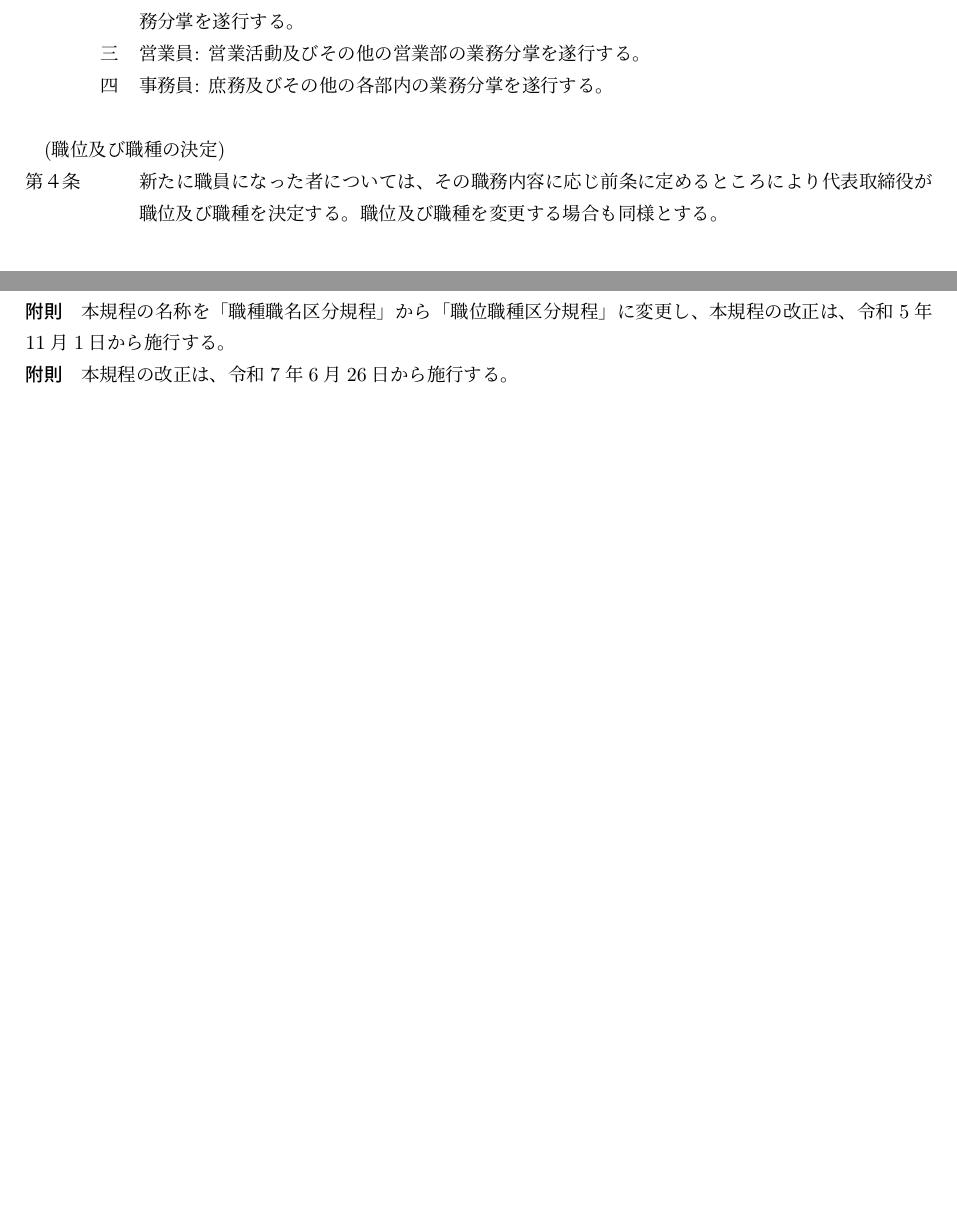
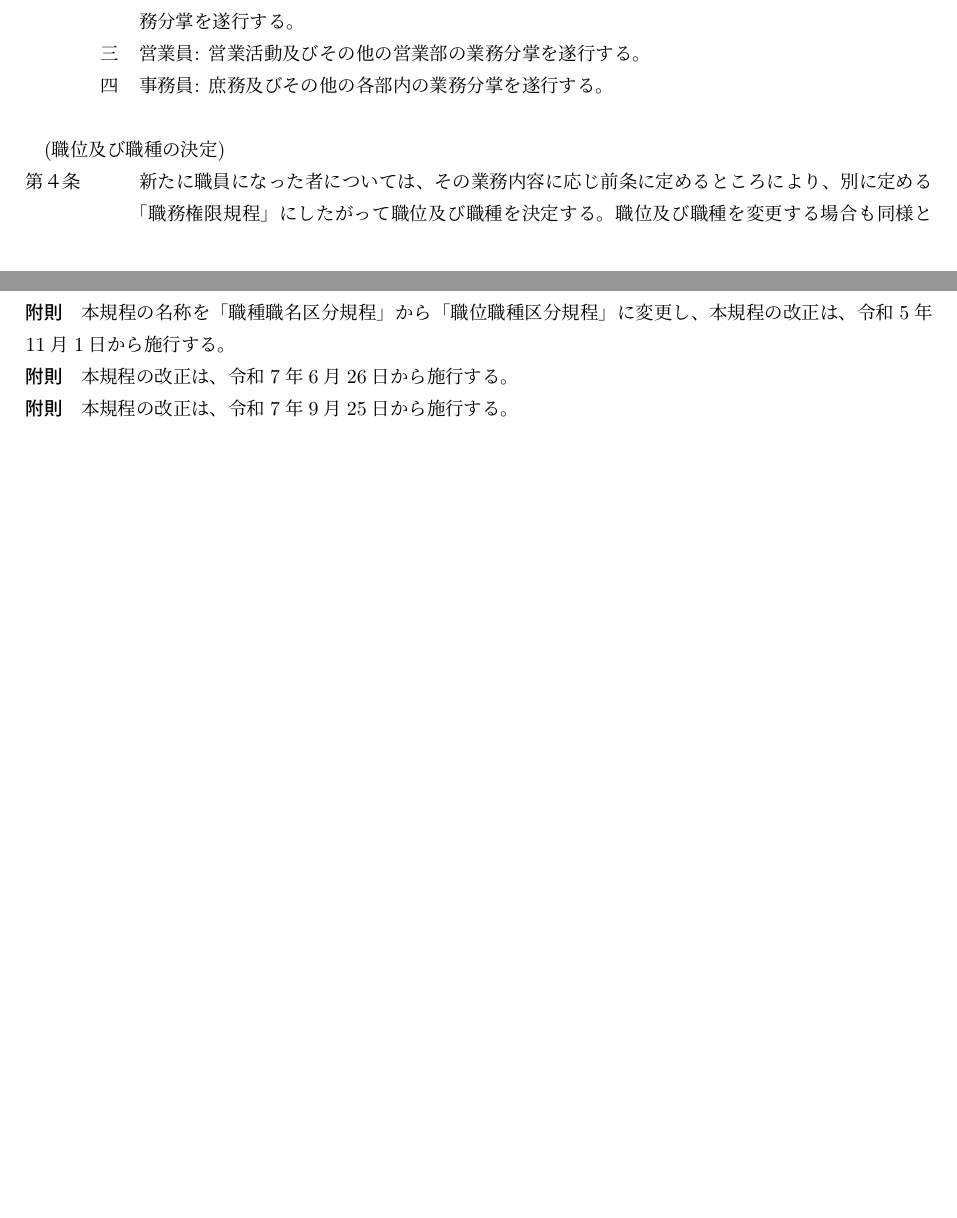
Before and after one commit to ricosjp/rules_organization, a LaTeX document (src/職位職種区分規程.tex): two parts of pages 1 and 2 of 2, joined at a grey line, cut so that both start at the same text, the shorter picture padded with empty space. Compiled offline with upLaTeX and dvipdfmx.

Commit message:
2025/09/25 組織規程、職位職種区分規程の改定

```diff
--- a/src/職位職種区分規程.tex
+++ b/src/職位職種区分規程.tex
@@ -61,7 +61,7 @@
 \end{enumerate}
 
 \article{職位及び職種の決定}
-新たに職員になった者については、その職務内容に応じ前条に定めるところにより代表取締役が職位及び職種を決定する。職位及び職種を変更する場合も同様とする。
+新たに職員になった者については、その業務内容に応じ前条に定めるところにより、別に定める「職務権限規程」にしたがって職位及び職種を決定する。職位及び職種を変更する場合も同様とする。
 \term 付与された職位及び職種に基づき、それぞれの職位及び職務で求められている役割期待に応えなければならない。
 \term 本条第１項にて決定されたもののほか、職務の実情に応じて特別の職位を併せて付与することができる。
 
@@ -77,6 +77,7 @@
 \subparagraph{附則}本規程の改正は、令和4年8月15日から施行する。
 \subparagraph{附則}本規程の名称を「職種職名区分規程」から「職位職種区分規程」に変更し、本規程の改正は、令和5年11月1日から施行する。
 \subparagraph{附則}本規程の改正は、令和7年6月26日から施行する。
+\subparagraph{附則}本規程の改正は、令和7年9月25日から施行する。
 
 % \begin{table}[h]
 % \centering
```
Also changed, not shown: README.md.
